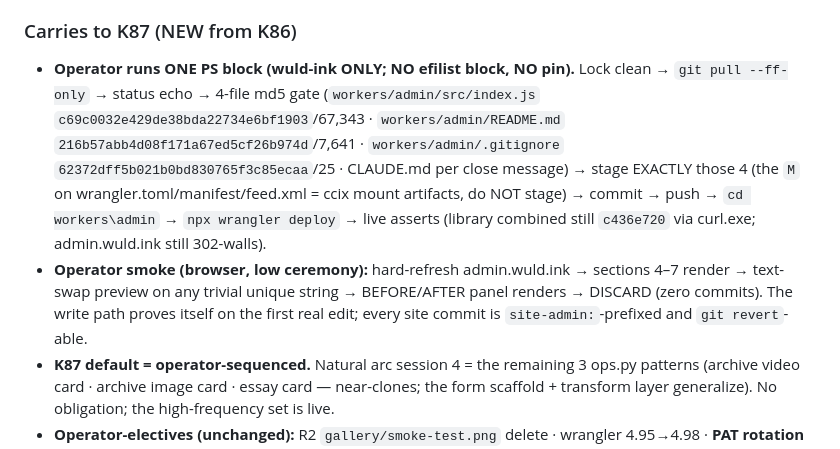
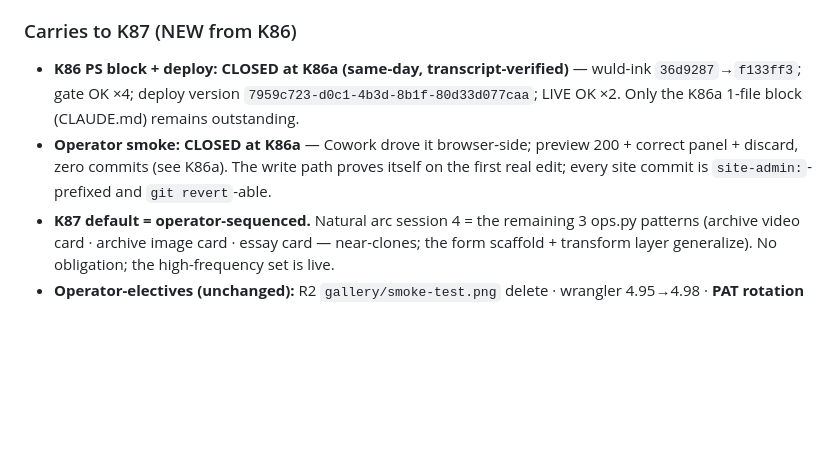
Before and after one commit to alisendjsc-crypto/wuld-ink, a Markdown page: CLAUDE.md, the part around one of its changes. Rendered like a GitHub page; blank space fills up the shorter version.

Commit message:
K86a: landing record (f133ff3 green; deploy 7959c723; Cowork browser smoke - preview 200, discarded, zero commits) + K87 prompt staged

```diff
--- a/CLAUDE.md
+++ b/CLAUDE.md
@@ -424,7 +426,7 @@ Visual anchor reference: `alisendjsc-crypto.github.io/efilist-argument-library`
 ### Carries to K87 (NEW from K86)
 
-- **Operator runs ONE PS block (wuld-ink ONLY; NO efilist block, NO pin).** Lock clean → `git pull --ff-only` → status echo → 4-file md5 gate (`workers/admin/src/index.js` `c69c0032e429de38bda22734e6bf1903`/67,343 · `workers/admin/README.md` `216b57abb4d08f171a67ed5cf26b974d`/7,641 · `workers/admin/.gitignore` `62372dff5b021b0bd830765f3c85ecaa`/25 · CLAUDE.md per close message) → stage EXACTLY those 4 (the `M` on wrangler.toml/manifest/feed.xml = ccix mount artifacts, do NOT stage) → commit → push → `cd workers\admin` → `npx wrangler deploy` → live asserts (library combined still `c436e720` via curl.exe; admin.wuld.ink still 302-walls).
-- **Operator smoke (browser, low ceremony):** hard-refresh admin.wuld.ink → sections 4–7 render → text-swap preview on any trivial unique string → BEFORE/AFTER panel renders → DISCARD (zero commits). The write path proves itself on the first real edit; every site commit is `site-admin:`-prefixed and `git revert`-able.
+- **K86 PS block + deploy: CLOSED at K86a (same-day, transcript-verified)** — wuld-ink `36d9287`→`f133ff3`; gate OK ×4; deploy version `7959c723-d0c1-4b3d-8b1f-80d33d077caa`; LIVE OK ×2. Only the K86a 1-file block (CLAUDE.md) remains outstanding.
+- **Operator smoke: CLOSED at K86a** — Cowork drove it browser-side; preview 200 + correct panel + discard, zero commits (see K86a). The write path proves itself on the first real edit; every site commit is `site-admin:`-prefixed and `git revert`-able.
 - **K87 default = operator-sequenced.** Natural arc session 4 = the remaining 3 ops.py patterns (archive video card · archive image card · essay card — near-clones; the form scaffold + transform layer generalize). No obligation; the high-frequency set is live.
 - **Operator-electives (unchanged):** R2 `gallery/smoke-test.png` delete · wrangler 4.95→4.98 · **PAT rotation due Sep 04 2026** (symptom: 502 github_put_failed on manifest/site ops; fix: re-run `npx wrangler secret put GITHUB_PAT`).
 - **Parked unchanged:** dep render-count 66-vs-67 relay (Exchange 39) · historical status-class pending Exchange-36 Q2 · combined/index static `#map-stats` → render-from-data at the v4.0 data-touch · corpus-md5 filename reconcile (hygiene).
```
Also changed, not shown: other parts of CLAUDE.md (+2 -0 lines).
